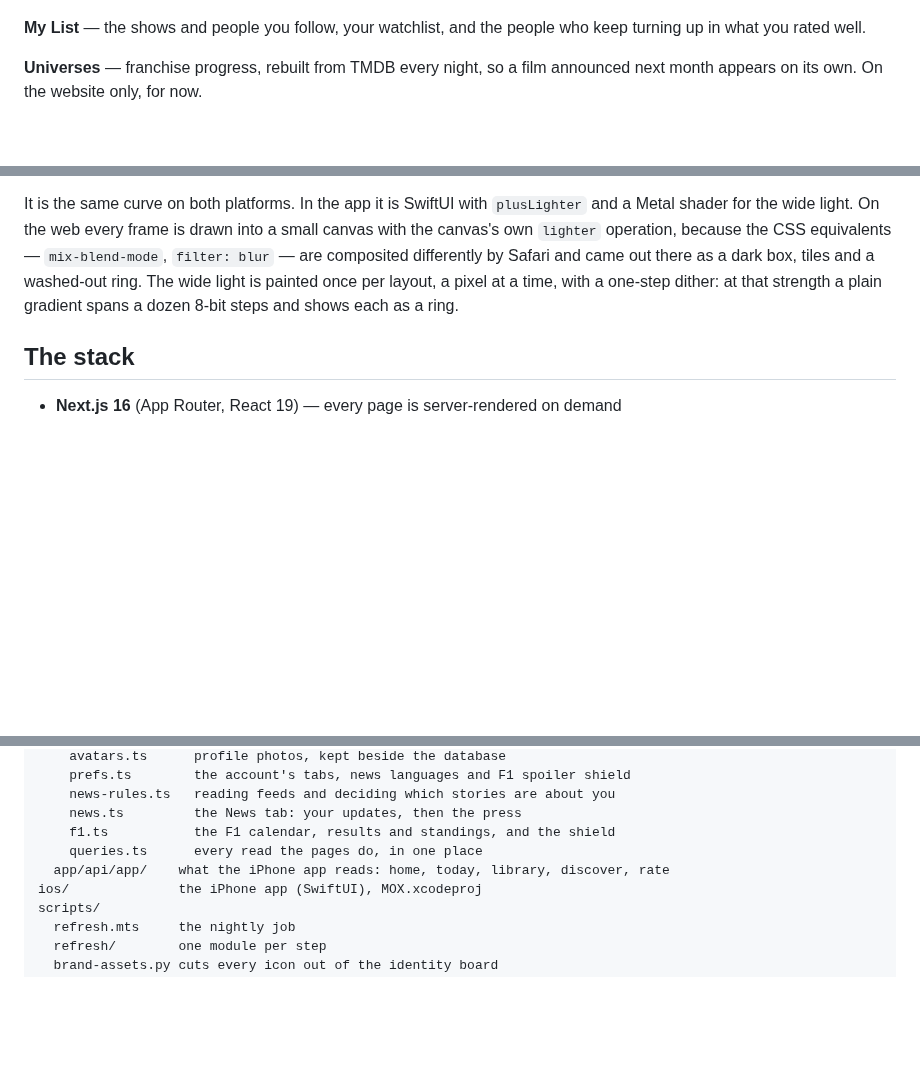
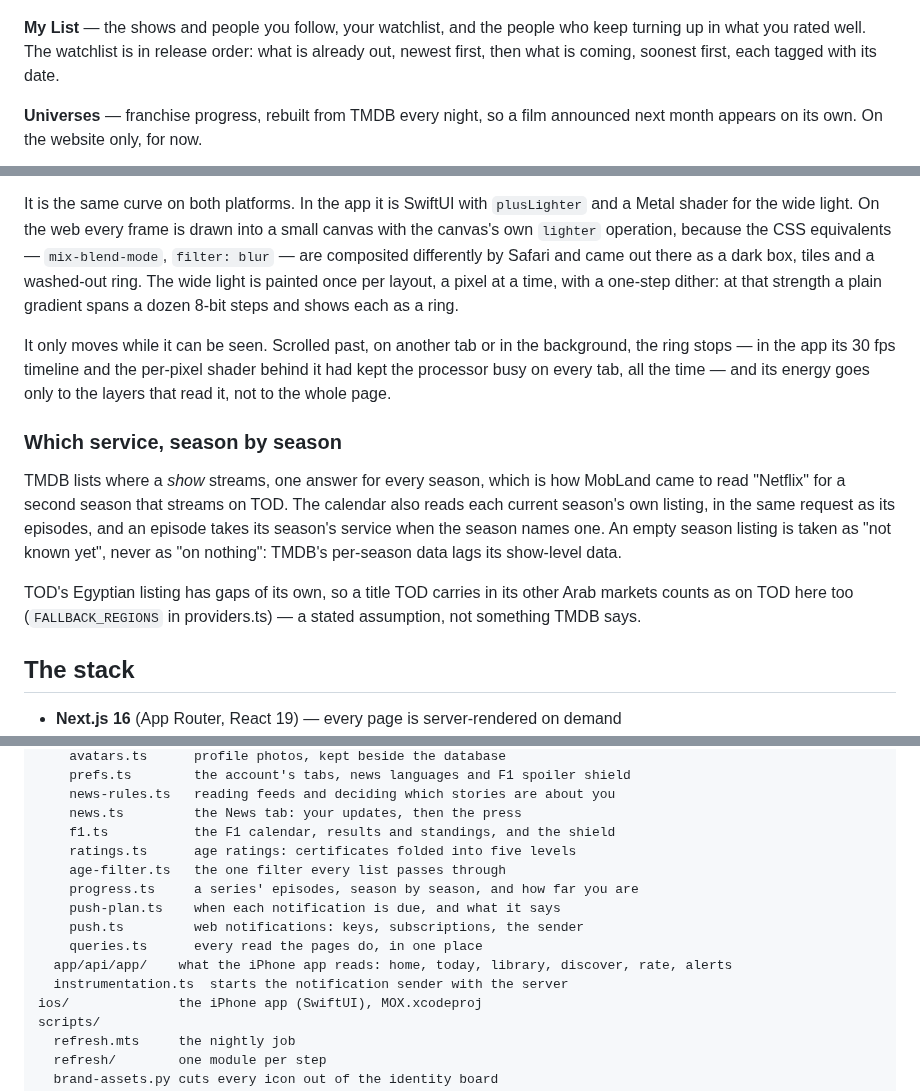
Before and after one commit to zmosama/mox, a Markdown page: README.md, 3 parts joined by grey strips. GitHub-like rendering; blank space fills up the shorter version.

```diff
--- a/README.md
+++ b/README.md
@@ -69,7 +81,9 @@ connect your calendar and your day sits on top of it.
 ![Today](brand/screens/web-new.png)
 
 **My List** — the shows and people you follow, your watchlist, and the people
-who keep turning up in what you rated well.
+who keep turning up in what you rated well. The watchlist is in release order:
+what is already out, newest first, then what is coming, soonest first, each
+tagged with its date.
 
 **Universes** — franchise progress, rebuilt from TMDB every night, so a film
 announced next month appears on its own. On the website only, for now.
@@ -260,6 +294,24 @@ wide light is painted once per layout, a pixel at a time, with a one-step dither
 at that strength a plain gradient spans a dozen 8-bit steps and shows each as a
 ring.
 
+It only moves while it can be seen. Scrolled past, on another tab or in the
+background, the ring stops — in the app its 30 fps timeline and the per-pixel
+shader behind it had kept the processor busy on every tab, all the time — and
+its energy goes only to the layers that read it, not to the whole page.
+
+### Which service, season by season
+
+TMDB lists where a *show* streams, one answer for every season, which is how
+MobLand came to read "Netflix" for a second season that streams on TOD. The
+calendar also reads each current season's own listing, in the same request as
+its episodes, and an episode takes its season's service when the season names
+one. An empty season listing is taken as "not known yet", never as "on
+nothing": TMDB's per-season data lags its show-level data.
+
+TOD's Egyptian listing has gaps of its own, so a title TOD carries in its other
+Arab markets counts as on TOD here too (`FALLBACK_REGIONS` in providers.ts) — a
+stated assumption, not something TMDB says.
+
 ## The stack
 
 - **Next.js 16** (App Router, React 19) — every page is server-rendered on demand
@@ -292,8 +344,14 @@ src/
     news-rules.ts   reading feeds and deciding which stories are about you
     news.ts         the News tab: your updates, then the press
     f1.ts           the F1 calendar, results and standings, and the shield
+    ratings.ts      age ratings: certificates folded into five levels
+    age-filter.ts   the one filter every list passes through
+    progress.ts     a series' episodes, season by season, and how far you are
+    push-plan.ts    when each notification is due, and what it says
+    push.ts         web notifications: keys, subscriptions, the sender
     queries.ts      every read the pages do, in one place
-  app/api/app/    what the iPhone app reads: home, today, library, discover, rate
+  app/api/app/    what the iPhone app reads: home, today, library, discover, rate, alerts
+  instrumentation.ts  starts the notification sender with the server
 ios/              the iPhone app (SwiftUI), MOX.xcodeproj
 scripts/
   refresh.mts     the nightly job
```
Also changed, not shown: other parts of README.md (+42 -8 lines), brand/screens/app-episodes.png (added).
